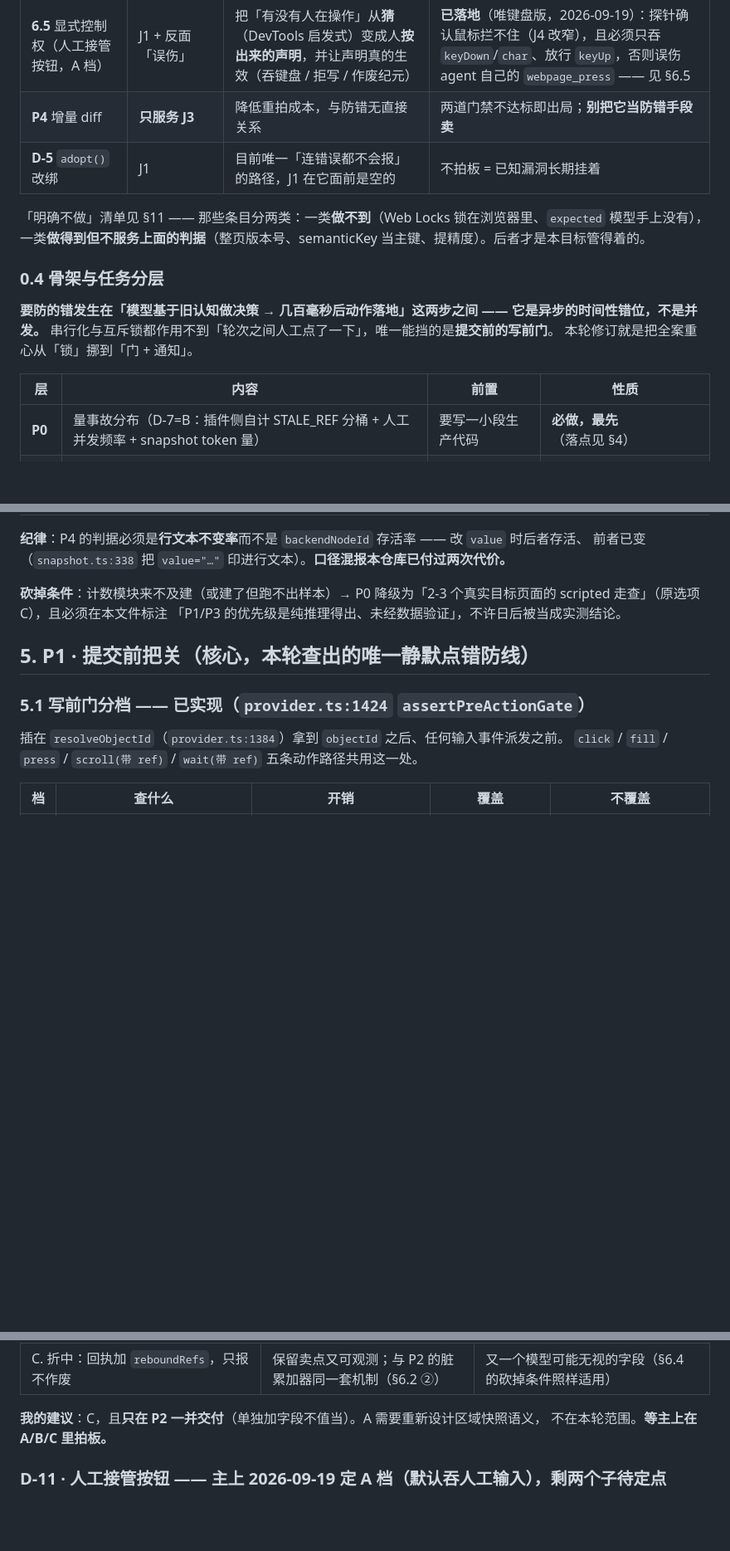
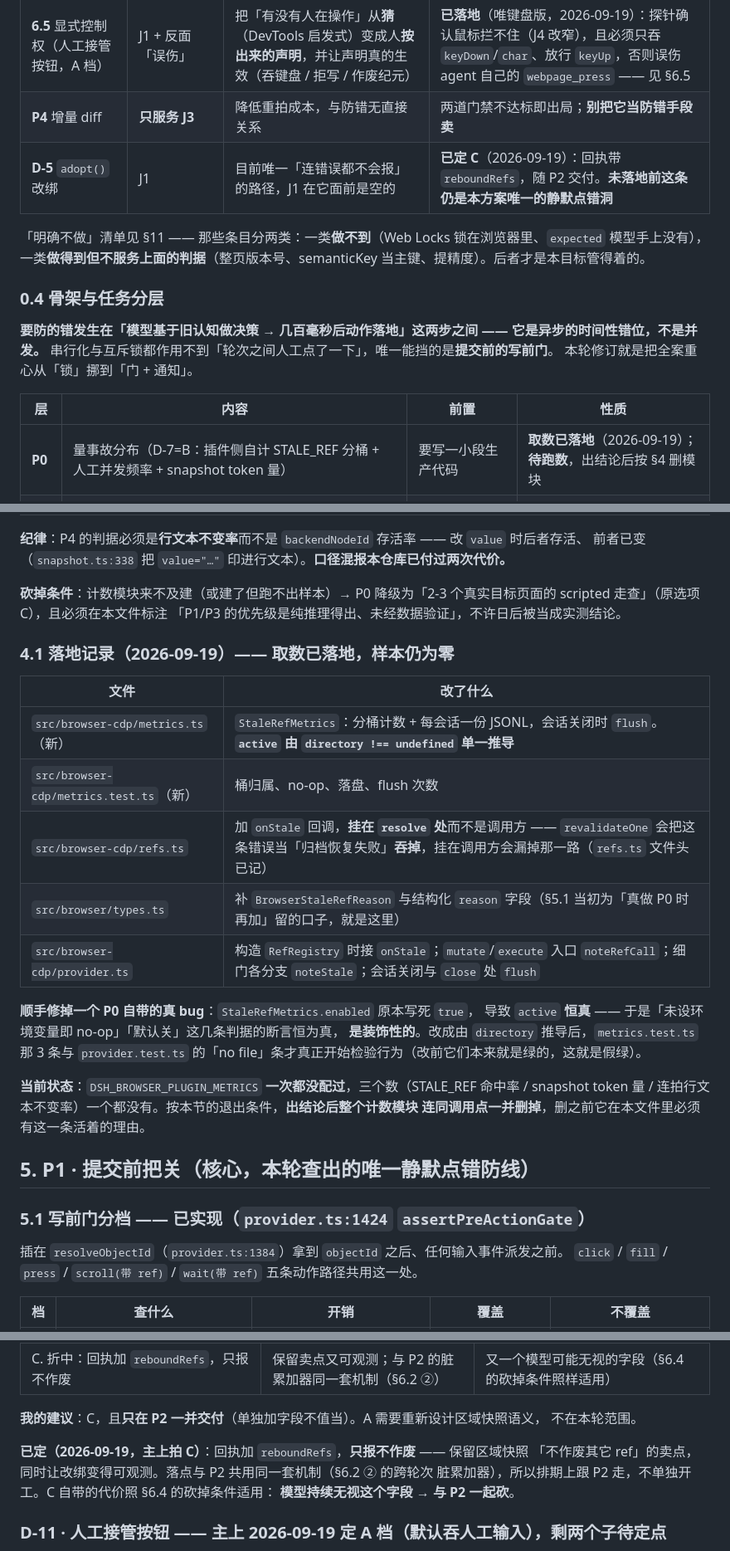
Before and after one commit to sdegongzuo/dsh-webops-plugin, a Markdown page: docs/多会话防冲突-实施方案.md, 3 parts joined by grey strips. Shown at 83% size. GitHub-like rendering; blank space fills up the shorter version.

Commit message:
docs(多会话防冲突): D-5 定 C、P0 取数落地回写
- §13 / §5.2：D-5 由「未定（主上回没懂）」改为**已定 C**（回执带 reboundRefs，
  随 P2 一并交付）。拍板结果此前只在对话里，文档没同步
- §0.3 / §0.4：P0 由「必做，最先」改成「取数已落地，待跑数」
- §4.1（新增）：P0 落地记录 + 记下 StaleRefMetrics.enabled 写死 true 导致 active
  恒真的假绿 bug（三条「默认关」判据原本是装饰性的）
- §13 标题：D-5 / D-11a / D-11b 已全部拍板

```diff
--- a/docs/多会话防冲突-实施方案.md
+++ b/docs/多会话防冲突-实施方案.md
@@ -35,7 +35,7 @@
 | **P3** 记账与互斥 | J1 的窄子集 | 只管「跨会话共用同一 sessionId」这一条路径 | P0 显示从未发生 → 一直不做 |
 | **6.5** 显式控制权（人工接管按钮，A 档） | J1 + 反面「误伤」 | 把「有没有人在操作」从**猜**（DevTools 启发式）变成人**按出来的声明**，并让声明真的生效（吞键盘 / 拒写 / 作废纪元） | **已落地**（唯键盘版，2026-09-19）：探针确认鼠标拦不住（J4 改窄），且必须只吞 `keyDown`/`char`、放行 `keyUp`，否则误伤 agent 自己的 `webpage_press` —— 见 §6.5 |
 | **P4** 增量 diff | **只服务 J3** | 降低重拍成本，与防错无直接关系 | 两道门禁不达标即出局；**别把它当防错手段卖** |
-| **D-5** `adopt()` 改绑 | J1 | 目前唯一「连错误都不会报」的路径，J1 在它面前是空的 | 不拍板 = 已知漏洞长期挂着 |
+| **D-5** `adopt()` 改绑 | J1 | 目前唯一「连错误都不会报」的路径，J1 在它面前是空的 | **已定 C**（2026-09-19）：回执带 `reboundRefs`，随 P2 交付。**未落地前这条仍是本方案唯一的静默点错洞** |
 
 「明确不做」清单见 §11 —— 那些条目分两类：一类**做不到**（Web Locks 锁在浏览器里、`expected` 模型手上没有），
 一类**做得到但不服务上面的判据**（整页版本号、semanticKey 当主键、提精度）。后者才是本目标管得着的。
@@ -48,7 +48,7 @@
 
 | 层 | 内容 | 前置 | 性质 |
 |---|---|---|---|
-| **P0** | 量事故分布（D-7=B：插件侧自计 STALE_REF 分桶 + 人工并发频率 + snapshot token 量） | 要写一小段生产代码 | **必做，最先**（落点见 §4） |
+| **P0** | 量事故分布（D-7=B：插件侧自计 STALE_REF 分桶 + 人工并发频率 + snapshot token 量） | 要写一小段生产代码 | **取数已落地**（2026-09-19）；**待跑数**，出结论后按 §4 删模块 |
 | **P1** | ~~提交前把关~~ **已落地**：写前门（粗 url + 细 `isConnected`，合成 1 次往返）。剩 `adopt()` 就地换指针的处置（D-5） | 已批的 +1 往返已用满 | **必做**（当前唯一的静默点错防线） |
 | **P2** | 决策时通知：**跨轮次脏累加器** + 全回执夹带 + **tool 层与提示词落点**（不是实时推流） | P1 | **必做便宜半边**；①②③ 全套的排期判据见 §6.4 |
 | **P3** | 记账与互斥：调用方归属 + 跨会话共用同一标签页的互斥 | P0 结论 | 条件性 |
@@ -134,6 +134,25 @@
 **砍掉条件**：计数模块来不及建（或建了但跑不出样本）→ P0 降级为「2-3 个真实目标页面的 scripted
 走查」（原选项 C），且必须在本文件标注
 「P1/P3 的优先级是纯推理得出、未经数据验证」，不许日后被当成实测结论。
+
+### 4.1 落地记录（2026-09-19）—— **取数已落地，样本仍为零**
+
+| 文件 | 改了什么 |
+|---|---|
+| `src/browser-cdp/metrics.ts`（新） | `StaleRefMetrics`：分桶计数 + 每会话一份 JSONL，会话关闭时 `flush`。**`active` 由 `directory !== undefined` 单一推导** |
+| `src/browser-cdp/metrics.test.ts`（新） | 桶归属、no-op、落盘、flush 次数 |
+| `src/browser-cdp/refs.ts` | 加 `onStale` 回调，**挂在 `resolve` 处**而不是调用方 —— `revalidateOne` 会把这条错误当「归档恢复失败」**吞掉**，挂在调用方会漏掉那一路（`refs.ts` 文件头已记） |
+| `src/browser/types.ts` | 补 `BrowserStaleRefReason` 与结构化 `reason` 字段（§5.1 当初为「真做 P0 时再加」留的口子，就是这里） |
+| `src/browser-cdp/provider.ts` | 构造 `RefRegistry` 时接 `onStale`；`mutate`/`execute` 入口 `noteRefCall`；细门各分支 `noteStale`；会话关闭与 `close` 处 `flush` |
+
+**顺手修掉一个 P0 自带的真 bug**：`StaleRefMetrics.enabled` 原本写死 `true`，
+导致 `active` **恒真** —— 于是「未设环境变量即 no-op」「默认关」这几条判据的断言恒为真，
+**是装饰性的**。改成由 `directory` 推导后，`metrics.test.ts` 那 3 条与
+`provider.test.ts` 的「no file」条才真正开始检验行为（改前它们本来就是绿的，这就是假绿）。
+
+**当前状态**：`DSH_BROWSER_PLUGIN_METRICS` **一次都没配过**，三个数（STALE_REF 命中率 /
+snapshot token 量 / 连拍行文本不变率）一个都没有。按本节的退出条件，**出结论后整个计数模块
+连同调用点一并删掉**，删之前它在本文件里必须有这一条活着的理由。
 
 ## 5. P1 · 提交前把关（核心，本轮查出的唯一静默点错防线）
 
@@ -728,7 +748,12 @@ semanticKey 唯一命中率实测 **39.4%**（撞车只有「翻译此页」×10
 | C. 折中：回执加 `reboundRefs`，只报不作废 | 保留卖点又可观测；与 P2 的脏累加器同一套机制（§6.2 ②） | 又一个模型可能无视的字段（§6.4 的砍掉条件照样适用） |
 
 **我的建议**：C，且**只在 P2 一并交付**（单独加字段不值当）。A 需要重新设计区域快照语义，
-不在本轮范围。**等主上在 A/B/C 里拍板。**
+不在本轮范围。
+
+**已定（2026-09-19，主上拍 C）**：回执加 `reboundRefs`，**只报不作废** —— 保留区域快照
+「不作废其它 ref」的卖点，同时让改绑变得可观测。落点与 P2 共用同一套机制（§6.2 ② 的跨轮次
+脏累加器），所以排期上跟 P2 走，不单独开工。C 自带的代价照 §6.4 的砍掉条件适用：
+**模型持续无视这个字段 → 与 P2 一起砍**。
 
 ### D-11 · 人工接管按钮 —— **主上 2026-09-19 定 A 档**（默认吞人工输入），剩两个子待定点
 
```
Also changed, not shown: other parts of docs/多会话防冲突-实施方案.md (+6 -5 lines).
